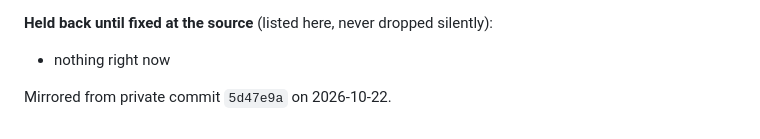
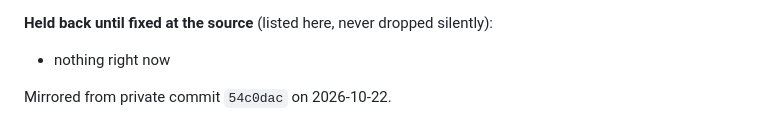
Before and after one commit to nixfred/how.nixfred.com-public, a Markdown page: README.md, the part around one of its changes. GitHub-like rendering.

Commit message:
Sync from private 54c0dac · MCP v1.3.1 · toolsSha256 19b8df645406

```diff
--- a/README.md
+++ b/README.md
@@ -87,4 +87,4 @@ Check the manifest against the code yourself: `bun install && bun scripts/mcp-ma
 **Held back until fixed at the source** (listed here, never dropped silently):
 - nothing right now
 
-Mirrored from private commit `5d47e9a` on 2026-10-22.
+Mirrored from private commit `54c0dac` on 2026-10-22.
```
Also changed, not shown: other parts of README.md (+1 -1 lines).
